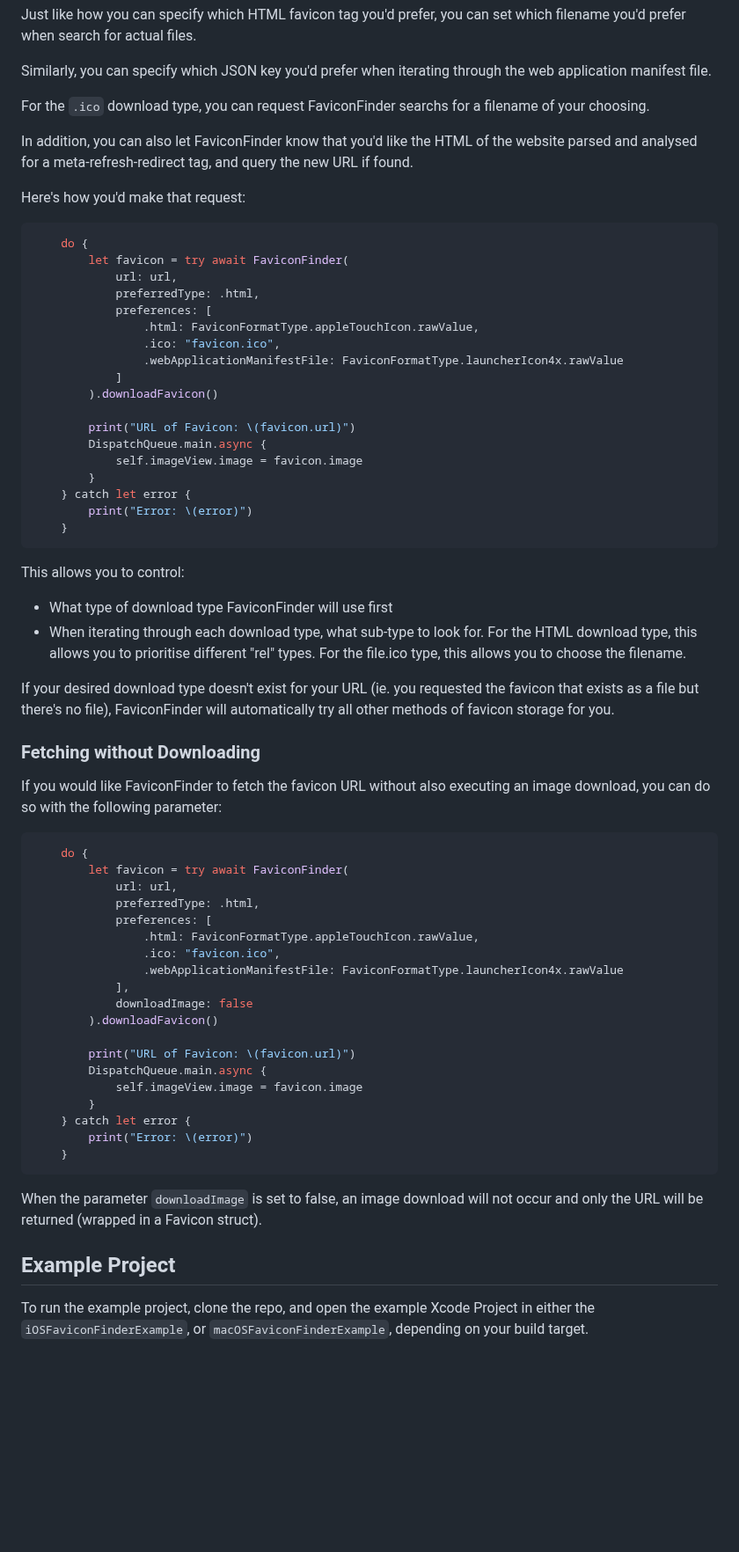
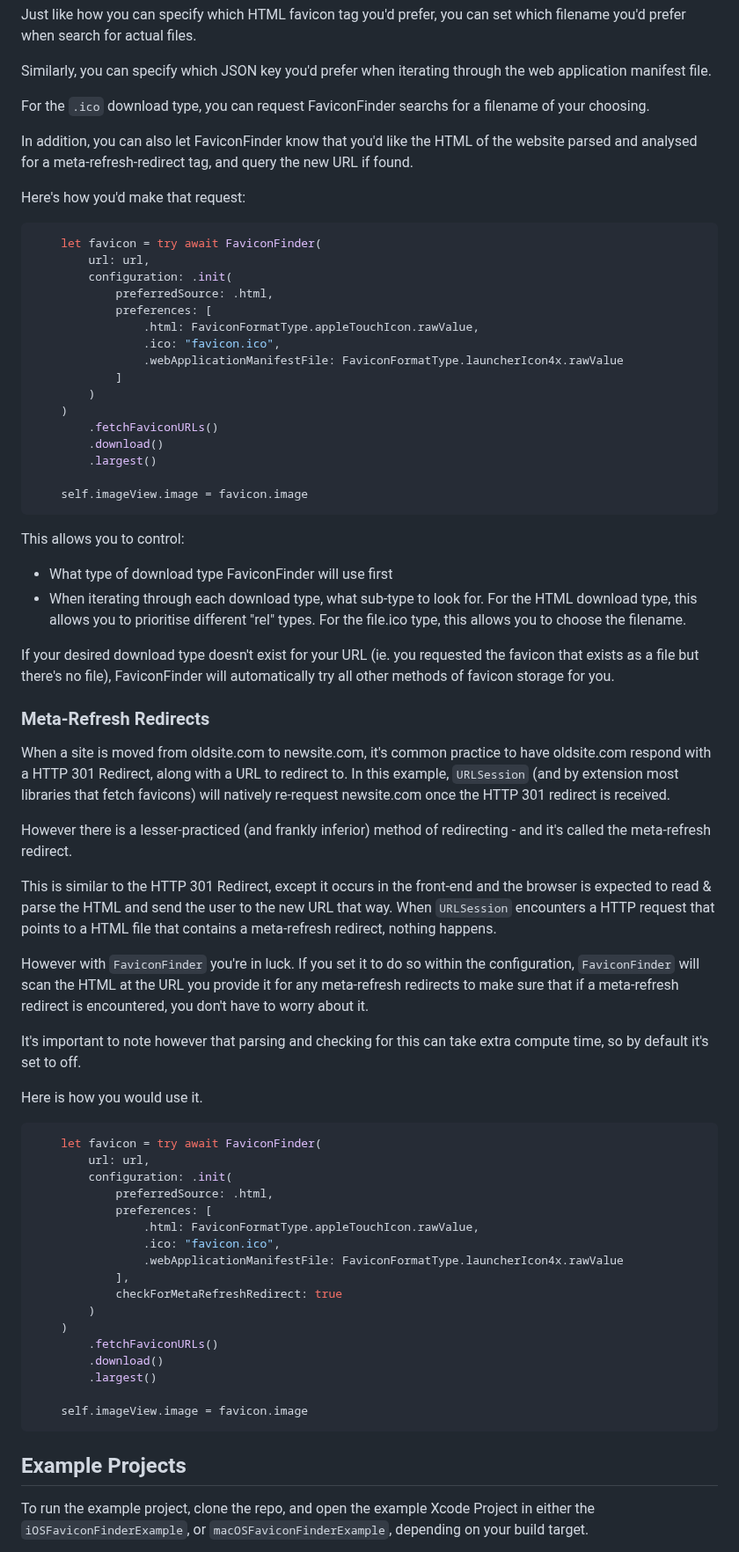
Before and after one commit to will-lumley/FaviconFinder, a Markdown page: README.md, the part around one of its changes. Shown at 88% size. GitHub-like rendering; blank space fills up the shorter version.

````diff
--- a/README.md
+++ b/README.md
@@ -78,7 +84,6 @@ Just like how you can specify which HTML favicon tag you'd prefer, you can set w
 
 Similarly, you can specify which JSON key you'd prefer when iterating through the web application manifest file.
 
-
 For the `.ico` download type, you can request FaviconFinder searchs for a filename of your choosing.
 
 In addition, you can also let FaviconFinder know that you'd like the HTML of the website parsed and analysed for a meta-refresh-redirect tag, and query the new URL if found.
@@ -86,24 +91,22 @@ In addition, you can also let FaviconFinder know that you'd like the HTML of the
 Here's how you'd make that request:
 
 ```swift
-    do {
-        let favicon = try await FaviconFinder(
-            url: url,
-            preferredType: .html,
+    let favicon = try await FaviconFinder(
+        url: url,
+        configuration: .init(
+            preferredSource: .html,
             preferences: [
                 .html: FaviconFormatType.appleTouchIcon.rawValue,
                 .ico: "favicon.ico",
                 .webApplicationManifestFile: FaviconFormatType.launcherIcon4x.rawValue
             ]
-        ).downloadFavicon()
+        )
+    )
+        .fetchFaviconURLs()
+        .download()
+        .largest()
 
-        print("URL of Favicon: \(favicon.url)")
-        DispatchQueue.main.async {
-            self.imageView.image = favicon.image
-        }
-    } catch let error {
-        print("Error: \(error)")
-    }
+    self.imageView.image = favicon.image
 ```
 
 This allows you to control:
@@ -112,35 +115,44 @@ This allows you to control:
 
 If your desired download type doesn't exist for your URL (ie. you requested the favicon that exists as a file but there's no file), FaviconFinder will automatically try all other methods of favicon storage for you.
 
-### Fetching without Downloading
+### Meta-Refresh Redirects
 
-If you would like FaviconFinder to fetch the favicon URL without also executing an image download, you can do so with the following parameter:
+When a site is moved from oldsite.com to newsite.com, it's common practice to have oldsite.com respond with a HTTP 301 Redirect, along with a URL to redirect to.
+In this example, `URLSession` (and by extension most libraries that fetch favicons) will natively re-request newsite.com once the HTTP 301 redirect is received.
+
+However there is a lesser-practiced (and frankly inferior) method of redirecting - and it's called the meta-refresh redirect.
+
+This is similar to the HTTP 301 Redirect, except it occurs in the front-end and the browser is expected to read & parse the HTML and send the user to the new URL that way.
+When `URLSession` encounters a HTTP request that points to a HTML file that contains a meta-refresh redirect, nothing happens.
+
+However with `FaviconFinder` you're in luck. If you set it to do so within the configuration, `FaviconFinder` will scan the HTML at the URL you provide it for any meta-refresh redirects to make sure that if a
+meta-refresh redirect is encountered, you don't have to worry about it.
+
+It's important to note however that parsing and checking for this can take extra compute time, so by default it's set to off.
+
+Here is how you would use it.
 
 ```swift
-    do {
-        let favicon = try await FaviconFinder(
-            url: url,
-            preferredType: .html,
+    let favicon = try await FaviconFinder(
+        url: url,
+        configuration: .init(
+            preferredSource: .html,
             preferences: [
                 .html: FaviconFormatType.appleTouchIcon.rawValue,
                 .ico: "favicon.ico",
                 .webApplicationManifestFile: FaviconFormatType.launcherIcon4x.rawValue
             ],
-            downloadImage: false
-        ).downloadFavicon()
+            checkForMetaRefreshRedirect: true
+        )
+    )
+        .fetchFaviconURLs()
+        .download()
+        .largest()
 
-        print("URL of Favicon: \(favicon.url)")
-        DispatchQueue.main.async {
-            self.imageView.image = favicon.image
-        }
-    } catch let error {
-        print("Error: \(error)")
-    }
+    self.imageView.image = favicon.image
 ```
 
-When the parameter `downloadImage` is set to false, an image download will not occur and only the URL will be returned (wrapped in a Favicon struct).
-
-## Example Project
+## Example Projects
 
 To run the example project, clone the repo, and open the example Xcode Project in either the `iOSFaviconFinderExample`, or `macOSFaviconFinderExample`, depending on your build target.
 
````
Also changed, not shown: other parts of README.md (+31 -25 lines).
